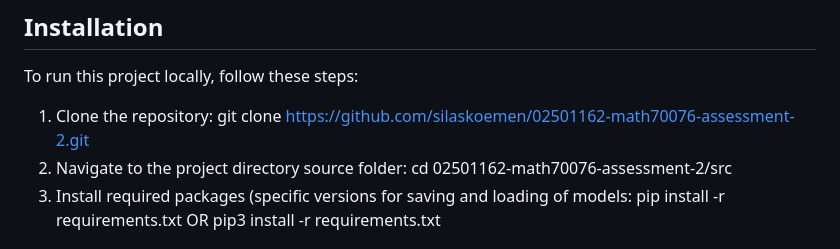
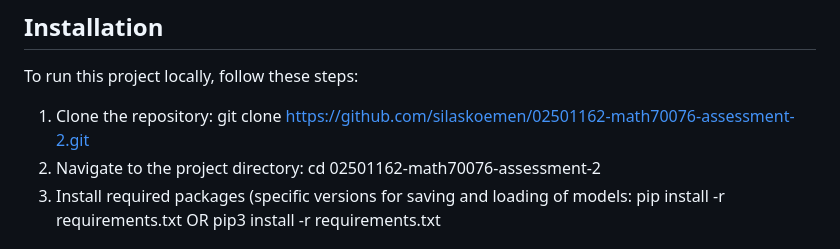
Before and after one commit to silaskoemen/WildfireModeling, a Markdown page: README.md, the part around the change. Rendered like a GitHub page.

```diff
--- a/README.md
+++ b/README.md
@@ -33,7 +33,7 @@ The reports folder contains the .tex file used to create the report, as well as
 To run this project locally, follow these steps:
 
 1. Clone the repository: git clone https://github.com/silaskoemen/02501162-math70076-assessment-2.git
-2. Navigate to the project directory source folder: cd 02501162-math70076-assessment-2/src
+2. Navigate to the project directory: cd 02501162-math70076-assessment-2
 3. Install required packages (specific versions for saving and loading of models: pip install -r requirements.txt OR pip3 install -r requirements.txt
 
 ## Usage
```
